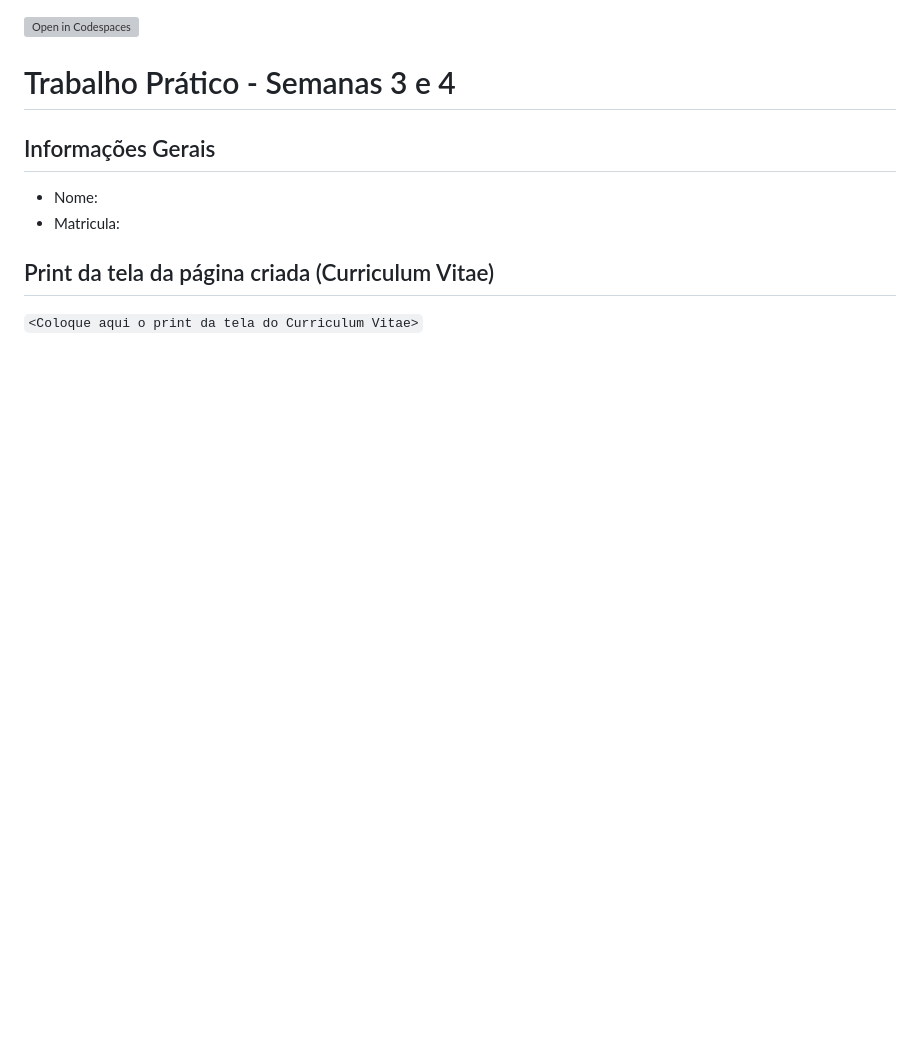
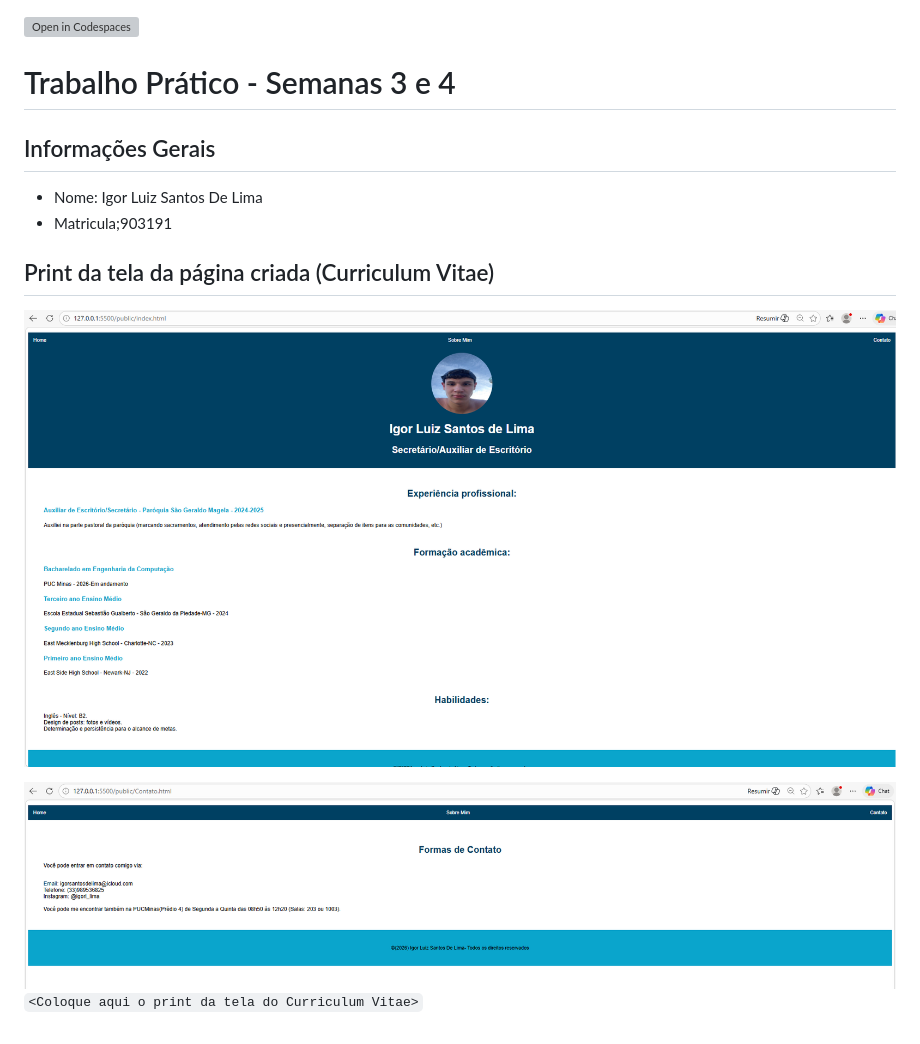
Before and after one commit to icei-diw-ead/tp-2-igorlsantos-dev, a Markdown page: README.md, the part around the change. Drawn GitHub-style; pictures changed too: imagem1.png (added), imagem2.png (added); blank space fills up the shorter version; grey boxes are pictures that could not be loaded.

Commit message:
corrigindo imagens README

```diff
--- a/README.md
+++ b/README.md
@@ -2,9 +2,11 @@
 # Trabalho Prático - Semanas 3 e 4
 
 ## Informações Gerais
-- Nome:
-- Matricula:
+- Nome: Igor Luiz Santos De Lima
+- Matricula;903191
 
 ## Print da tela da página criada (Curriculum Vitae)
+![Imagem 1](imagem1.png)
 
+![Imagem 2](imagem2.png)
 `<Coloque aqui o print da tela do Curriculum Vitae>`
```
Also changed, not shown: public/img/image.png (added), 4 other files.
